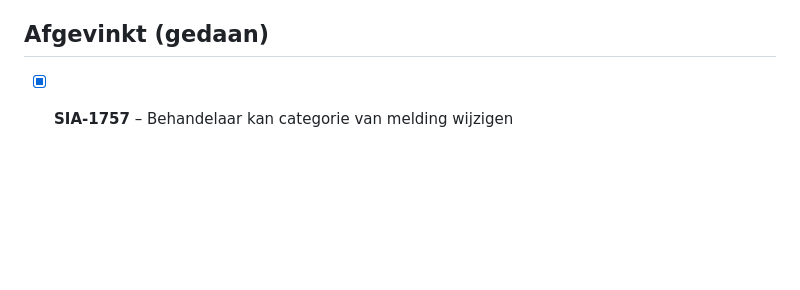
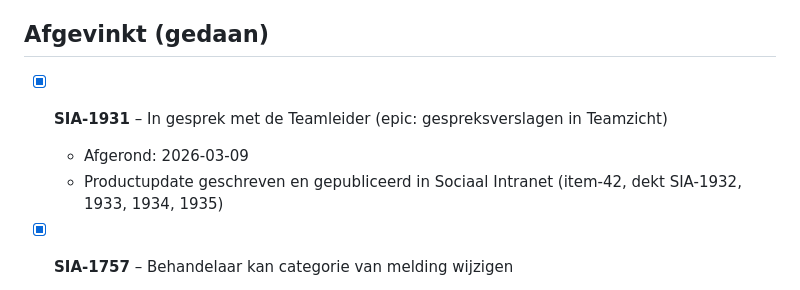
Before and after one commit to sibizwolle/product-management, a Markdown page: taak-writing-community-content/TODO.md, the part around one of its changes. Drawn GitHub-style; blank space fills up the shorter version.

Commit message:
feat(todo): vink SIA-1931 af in TODO (productupdate gespreksverslagen gepubliceerd)
Co-Authored-By: Claude Sonnet 4.6 <noreply@anthropic.com>

```diff
--- a/taak-writing-community-content/TODO.md
+++ b/taak-writing-community-content/TODO.md
@@ -144,6 +144,10 @@ Alleen tickets met user-facing functionaliteit staan hier; puur technische bugfi
 
 ## Afgevinkt (gedaan)
 
+- [x] **SIA-1931** – In gesprek met de Teamleider (epic: gespreksverslagen in Teamzicht)
+  - Afgerond: 2026-03-09
+  - Productupdate geschreven en gepubliceerd in Sociaal Intranet (item-42, dekt SIA-1932, 1933, 1934, 1935)
+
 - [x] **SIA-1757** – Behandelaar kan categorie van melding wijzigen
   - Afgerond: 2026-03-06
   - Productupdate geschreven en toegevoegd aan index.html (item-41, concept — ticket nog In progress)
```
Also changed, not shown: other parts of taak-writing-community-content/TODO.md (+1 -1 lines).
